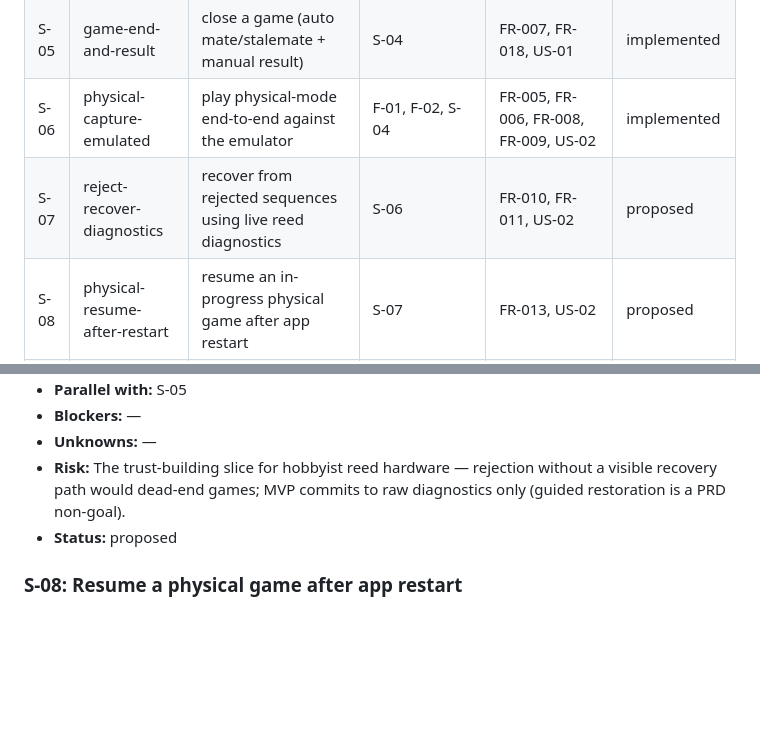
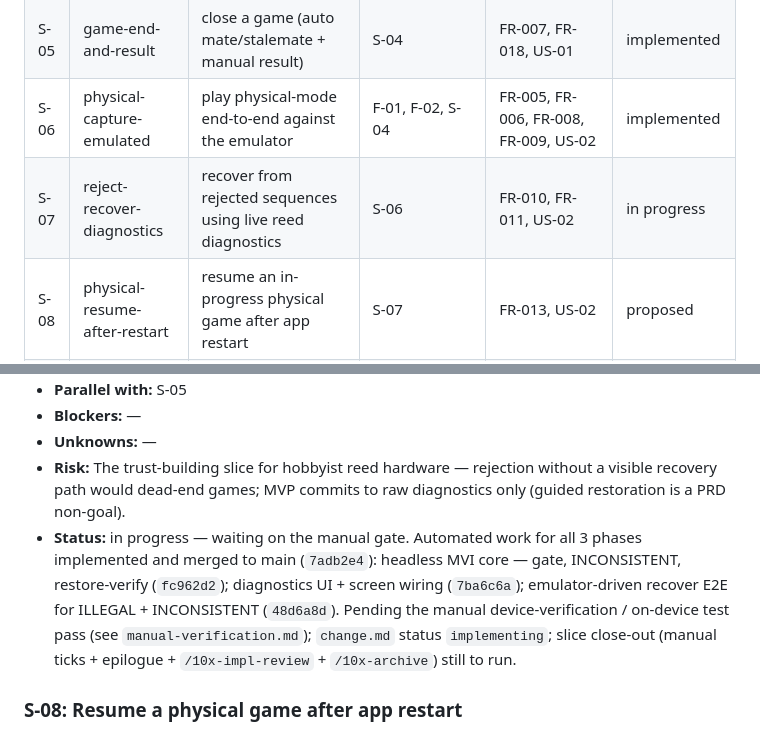
Before and after one commit to Rafau-18/SmartChessboard, a Markdown page: context/foundation/roadmap.md, 2 parts joined by grey strips. Drawn GitHub-style; blank space fills up the shorter version.

Commit message:
docs(roadmap): mark S-07 in progress (awaiting manual gate)
S-07 reject-recover-diagnostics automated work (all 3 phases) is
implemented and merged to main (b9bb58e); only the manual device /
on-device test pass remains. Flip the backlog table proposed → in
progress and expand the detail Status with the per-phase SHAs and the
pending close-out steps.

```diff
--- a/context/foundation/roadmap.md
+++ b/context/foundation/roadmap.md
@@ -40,7 +40,7 @@ The author and a small circle of friends play chess on a physical wooden board,
 | S-04 | digital-pass-and-play         | play a fully validated digital game with durable auto-save       | F-01, S-01, S-02 | FR-003, FR-004, FR-005, FR-006, FR-014, FR-019, US-01 | awaiting review |
 | S-05 | game-end-and-result           | close a game (auto mate/stalemate + manual result)               | S-04             | FR-007, FR-018, US-01                                 | implemented     |
 | S-06 | physical-capture-emulated     | play physical-mode end-to-end against the emulator               | F-01, F-02, S-04 | FR-005, FR-006, FR-008, FR-009, US-02                 | implemented     |
-| S-07 | reject-recover-diagnostics    | recover from rejected sequences using live reed diagnostics      | S-06             | FR-010, FR-011, US-02                                 | proposed        |
+| S-07 | reject-recover-diagnostics    | recover from rejected sequences using live reed diagnostics      | S-06             | FR-010, FR-011, US-02                                 | in progress     |
 | S-08 | physical-resume-after-restart | resume an in-progress physical game after app restart            | S-07             | FR-013, US-02                                         | proposed        |
 | S-09 | real-board-over-ble           | play the physical flow on the real board over BLE                | S-06, S-07, F-03 | FR-008, FR-009, FR-010, FR-011, US-02                 | blocked         |
 
@@ -201,7 +201,7 @@ Context note (outside the app codebase): the firmware sub-project is intentional
 - **Blockers:** —
 - **Unknowns:** —
 - **Risk:** The trust-building slice for hobbyist reed hardware — rejection without a visible recovery path would dead-end games; MVP commits to raw diagnostics only (guided restoration is a PRD non-goal).
-- **Status:** proposed
+- **Status:** in progress — waiting on the manual gate. Automated work for all 3 phases implemented and merged to main (`7adb2e4`): headless MVI core — gate, INCONSISTENT, restore-verify (`fc962d2`); diagnostics UI + screen wiring (`7ba6c6a`); emulator-driven recover E2E for ILLEGAL + INCONSISTENT (`48d6a8d`). Pending the manual device-verification / on-device test pass (see `manual-verification.md`); `change.md` status `implementing`; slice close-out (manual ticks + epilogue + `/10x-impl-review` + `/10x-archive`) still to run.
 
 ### S-08: Resume a physical game after app restart
 
```
